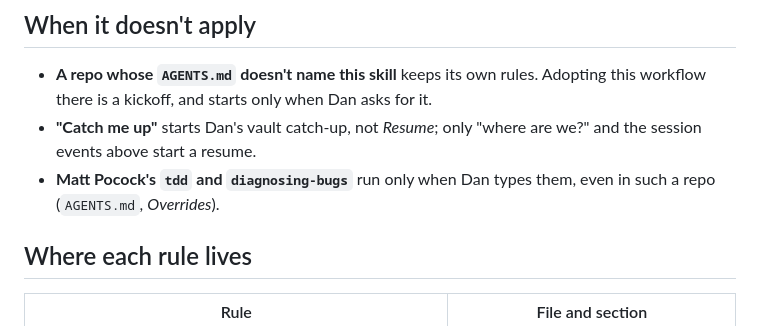
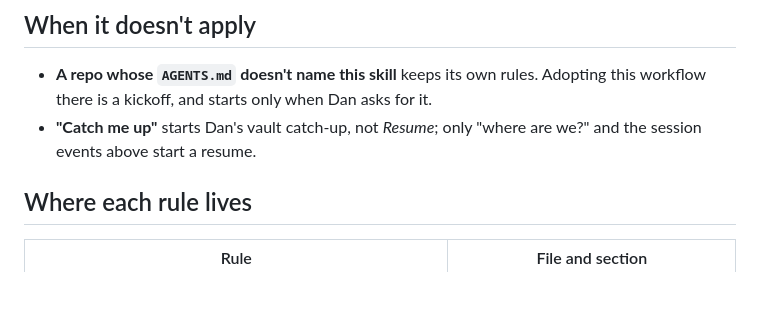
Before and after one commit to chendaniely/skills, a Markdown page: plan-driven-development/SKILL.md, the part around the change. GitHub-like rendering; blank space fills up the shorter version.

Commit message:
plan-driven-development: drop a restated rule from SKILL.md
The new When it doesn't apply section repeated the template's
Overrides line on Matt's tdd and diagnosing-bugs; SKILL.md names the
template's rules, never restates them. Also reflow the template's
drift paragraph, which the fix round left with a short line.

Plan: docs/superpowers/plans/2026-10-15-plan-driven-development.md Task 11
Co-Authored-By: Claude Opus 5.5 <noreply@anthropic.com>

```diff
--- a/plan-driven-development/SKILL.md
+++ b/plan-driven-development/SKILL.md
@@ -155,8 +155,6 @@ site task, and the live-URL check after a phase merges.
   there is a kickoff, and starts only when Dan asks for it.
 - **"Catch me up"** starts Dan's vault catch-up, not *Resume*; only "where are we?" and the session
   events above start a resume.
-- **Matt Pocock's `tdd` and `diagnosing-bugs`** run only when Dan types them, even in such a repo
-  (`AGENTS.md`, *Overrides*).
 
 ## Where each rule lives
 
```
Also changed, not shown: plan-driven-development/templates/AGENTS.md (+2 -3 lines).
